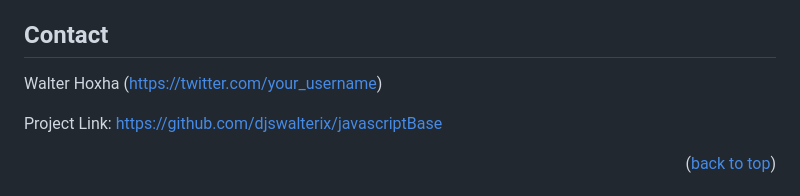
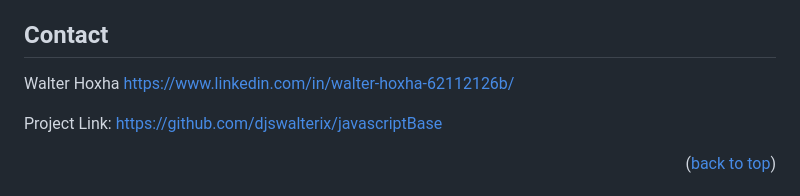
Before and after one commit to djswalterix/javascriptBase, a Markdown page: README.md, the part around the change. Drawn GitHub-style.

```diff
--- a/README.md
+++ b/README.md
@@ -134,7 +134,7 @@ Distributed under the MIT License.
 <!-- CONTACT -->
 ## Contact
 
-Walter Hoxha ([https://twitter.com/your_username](https://www.linkedin.com/in/walter-hoxha-62112126b/))
+Walter Hoxha [https://www.linkedin.com/in/walter-hoxha-62112126b/](https://www.linkedin.com/in/walter-hoxha-62112126b/)
 
 Project Link: [https://github.com/djswalterix/javascriptBase](https://github.com/djswalterix/javascriptBase)
 
```
